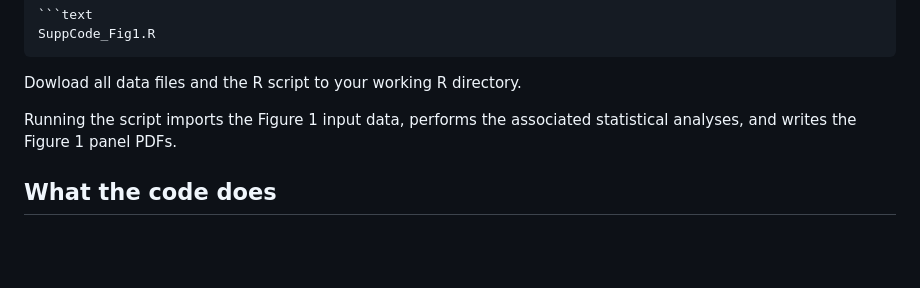
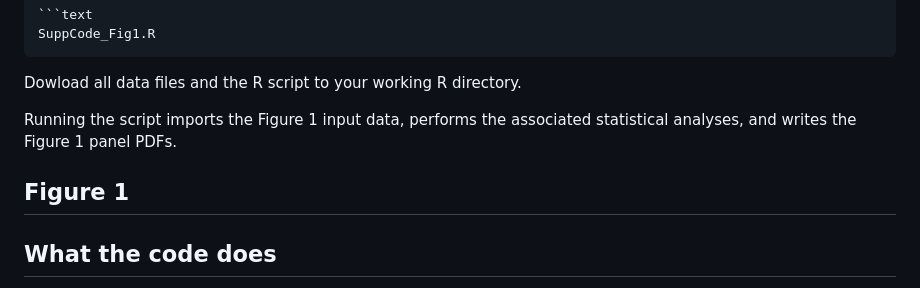
Before and after one commit to TrevellineLab/Gut-microbiota-promote-early-life-digestive-function-in-songbirds, a Markdown page: README.md, the part around the change. GitHub-like rendering; blank space fills up the shorter version.

```diff
--- a/README.md
+++ b/README.md
@@ -50,6 +50,7 @@ Dowload all data files and the R script to your working R directory.
 
 Running the script imports the Figure 1 input data, performs the associated statistical analyses, and writes the Figure 1 panel PDFs.
 
+## Figure 1
 ## What the code does
 
 The Figure 1 script analyzes how gut microbiota treatment is associated with microbiota composition, bacterial richness, bacterial abundance, and intestinal morphology in nestling songbirds.
```
